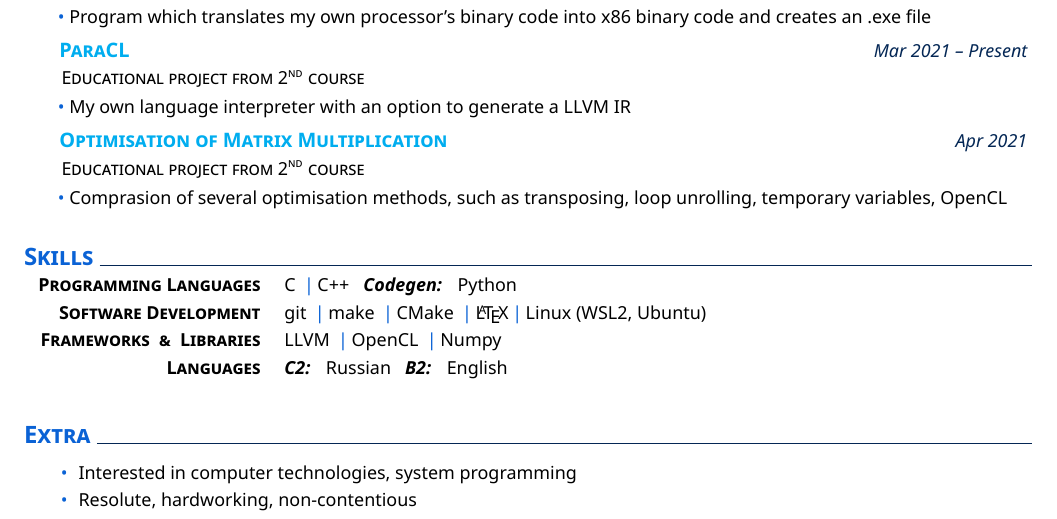
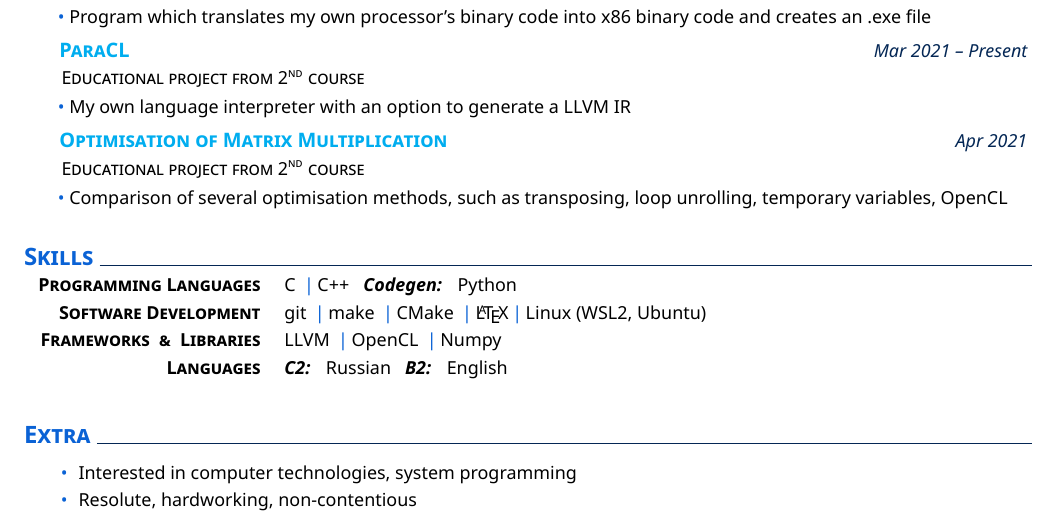
Before and after one commit to derzhavin3016/derzhavin3016, a LaTeX CV (CV/main4.tex): part of the page, cut so that both start at the same text. Compiled offline with XeLaTeX.

Commit message:
fixed julia

```diff
--- a/CV/main4.tex
+++ b/CV/main4.tex
@@ -96,7 +96,7 @@
     {Optimisation of Matrix Multiplication}}{Apr 2021}
   \explanation{Educational project from 2\textsuperscript{nd} course}
   \explanationdetail{\coloredbullet\
-  Comprasion of several optimisation methods, such as
+  Comparison of several optimisation methods, such as
   transposing, loop unrolling, temporary variables, OpenCL
   }
 
```
Also changed, not shown: 2 other files.
